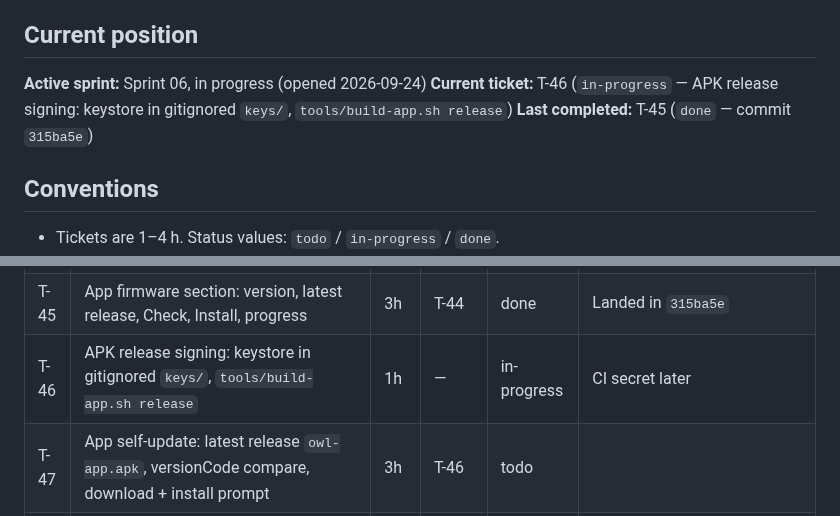
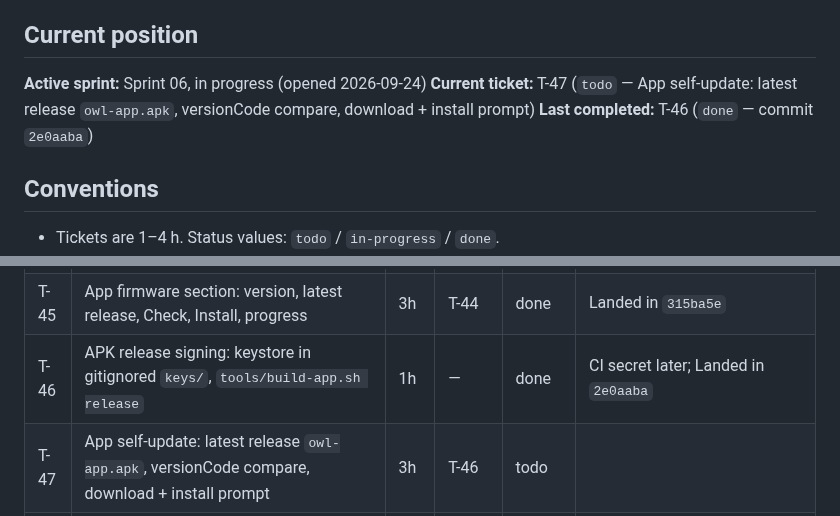
Before and after one commit to the-louie/rgb-owl, a Markdown page: TODO.md, 2 parts joined by grey strips. Drawn GitHub-style.

Commit message:
T-46: close

```diff
--- a/TODO.md
+++ b/TODO.md
@@ -6,8 +6,8 @@ Spec: [SPEC.md](SPEC.md). Agent rules and ledger: [AGENTS.md](AGENTS.md).
 ## Current position
 
 **Active sprint:** Sprint 06, in progress (opened 2026-09-24)
-**Current ticket:** T-46 (`in-progress` — APK release signing: keystore in gitignored `keys/`, `tools/build-app.sh release`)
-**Last completed:** T-45 (`done` — commit `315ba5e`)
+**Current ticket:** T-47 (`todo` — App self-update: latest release `owl-app.apk`, versionCode compare, download + install prompt)
+**Last completed:** T-46 (`done` — commit `2e0aaba`)
 
 ## Conventions
 
@@ -131,7 +131,7 @@ events; an unsigned or tampered one is refused; a crash-looping image rolls back
 | T-43 | GitHub release lookup: latest (pre-releases only in debug mode), semver vs `OWL_VERSION`, asset URLs | 3h | T-42 | done | ArduinoJson filter; Landed in `ba9cdee` |
 | T-44 | Update scheduler: check at boot (window) + every 24 h (WiFi held on), auto-install; boot status phase 3; BLE `update_check` / `update_install` | 3h | T-43 | done | Landed in `092549f` |
 | T-45 | App firmware section: version, latest release, Check, Install, progress | 3h | T-44 | done | Landed in `315ba5e` |
-| T-46 | APK release signing: keystore in gitignored `keys/`, `tools/build-app.sh release` | 1h | — | in-progress | CI secret later |
+| T-46 | APK release signing: keystore in gitignored `keys/`, `tools/build-app.sh release` | 1h | — | done | CI secret later; Landed in `2e0aaba` |
 | T-47 | App self-update: latest release `owl-app.apk`, versionCode compare, download + install prompt | 3h | T-46 | todo | |
 | T-48 | GitHub Actions: test + build on push; on a tag, sign firmware + APK and publish the release (`tools/release.sh`) | 3h | T-41, T-46 | todo | runs once the repo exists |
 | T-49 | Scrub the OTA password from history, create the public repo, push, set CI secrets, first release | 2h | T-48 | todo | **needs the user:** `gh auth login` + repo name |
```
